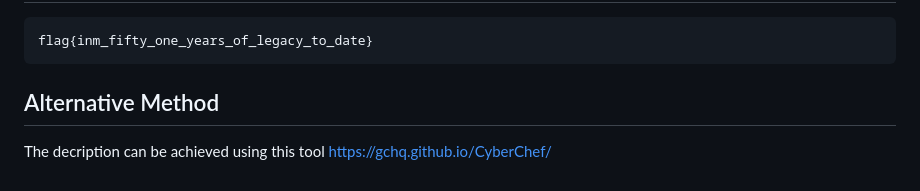
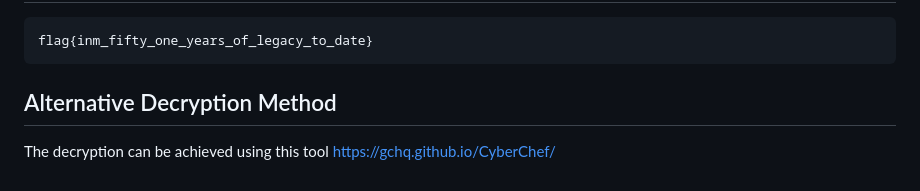
Before and after one commit to mua2022/I-MBank_CTF_writeups, a Markdown page: Steganography/Years_of_legacy/Years_of_legacy.md, the part around the change. GitHub-like rendering.

Commit message:
chore: cleanup and refine

```diff
--- a/Steganography/Years_of_legacy/Years_of_legacy.md
+++ b/Steganography/Years_of_legacy/Years_of_legacy.md
@@ -86,5 +86,5 @@ When you run the script with the ciphertext and the key 51, it prints out the de
 
     flag{inm_fifty_one_years_of_legacy_to_date}
 
-## Alternative Method
-The decription can be achieved using this tool https://gchq.github.io/CyberChef/
+## Alternative Decryption Method
+The decryption can be achieved using this tool https://gchq.github.io/CyberChef/
```
